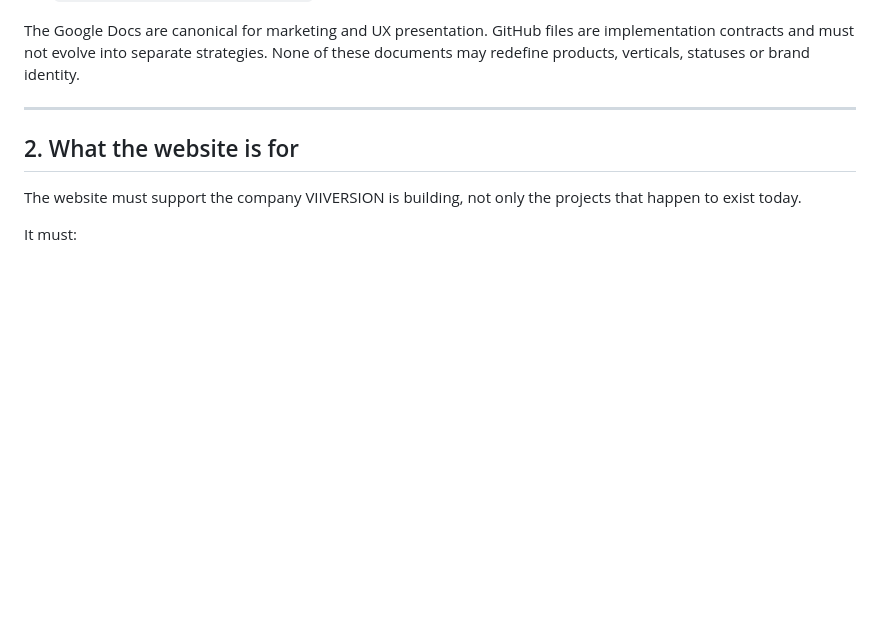
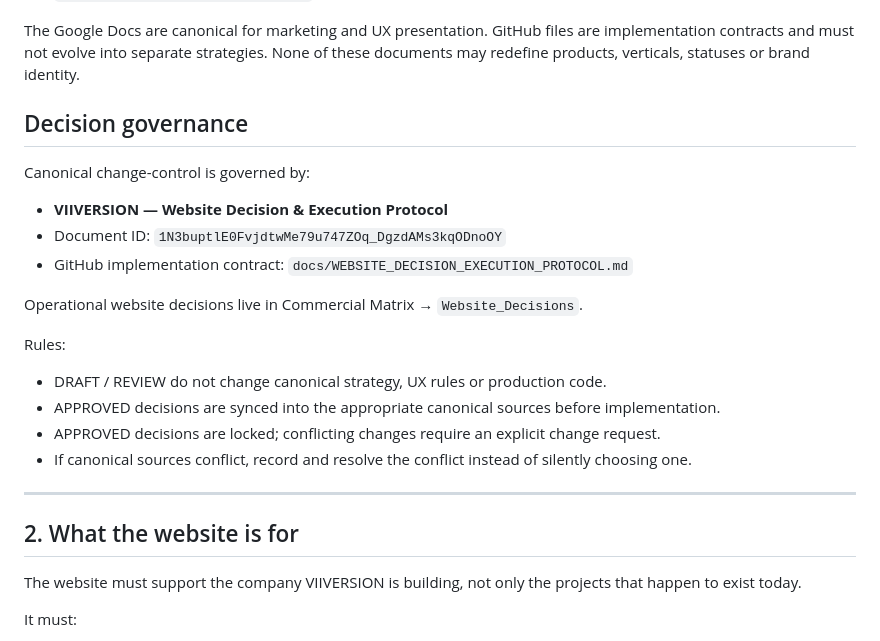
Before and after one commit to mirozdanie6v/viiversion, a Markdown page: docs/WEBSITE_PRESENTATION_SYSTEM.md, the part around the change. GitHub-like rendering; blank space fills up the shorter version.

Commit message:
Add website decision governance layer

```diff
--- a/docs/WEBSITE_PRESENTATION_SYSTEM.md
+++ b/docs/WEBSITE_PRESENTATION_SYSTEM.md
@@ -52,6 +52,22 @@ GitHub UX implementation summary:
 - `docs/WEBSITE_UX_DESIGN_SYSTEM.md`
 
 The Google Docs are canonical for marketing and UX presentation. GitHub files are implementation contracts and must not evolve into separate strategies. None of these documents may redefine products, verticals, statuses or brand identity.
+
+## Decision governance
+
+Canonical change-control is governed by:
+
+- **VIIVERSION — Website Decision & Execution Protocol**
+- Document ID: `1N3buptlE0FvjdtwMe79u747ZOq_DgzdAMs3kqODnoOY`
+- GitHub implementation contract: `docs/WEBSITE_DECISION_EXECUTION_PROTOCOL.md`
+
+Operational website decisions live in Commercial Matrix → `Website_Decisions`.
+
+Rules:
+- DRAFT / REVIEW do not change canonical strategy, UX rules or production code.
+- APPROVED decisions are synced into the appropriate canonical sources before implementation.
+- APPROVED decisions are locked; conflicting changes require an explicit change request.
+- If canonical sources conflict, record and resolve the conflict instead of silently choosing one.
 
 ---
 
```
